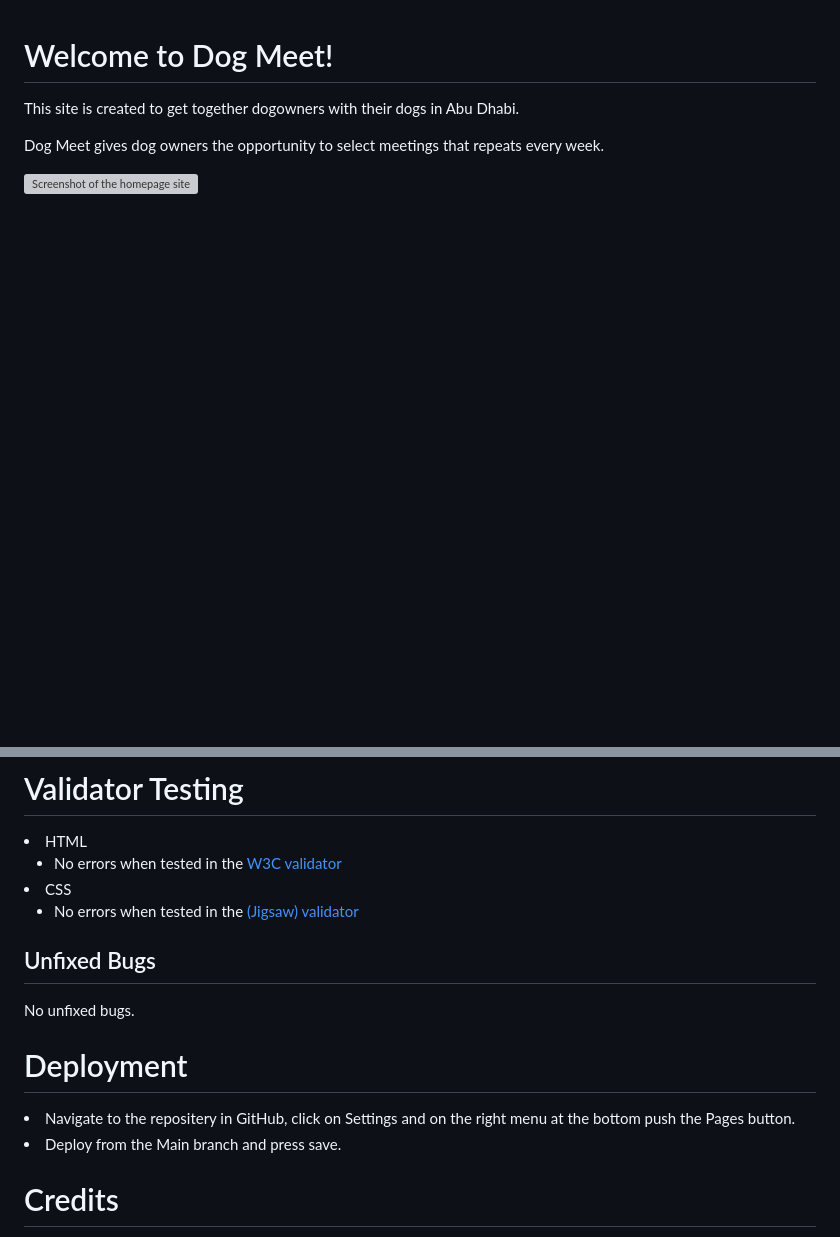
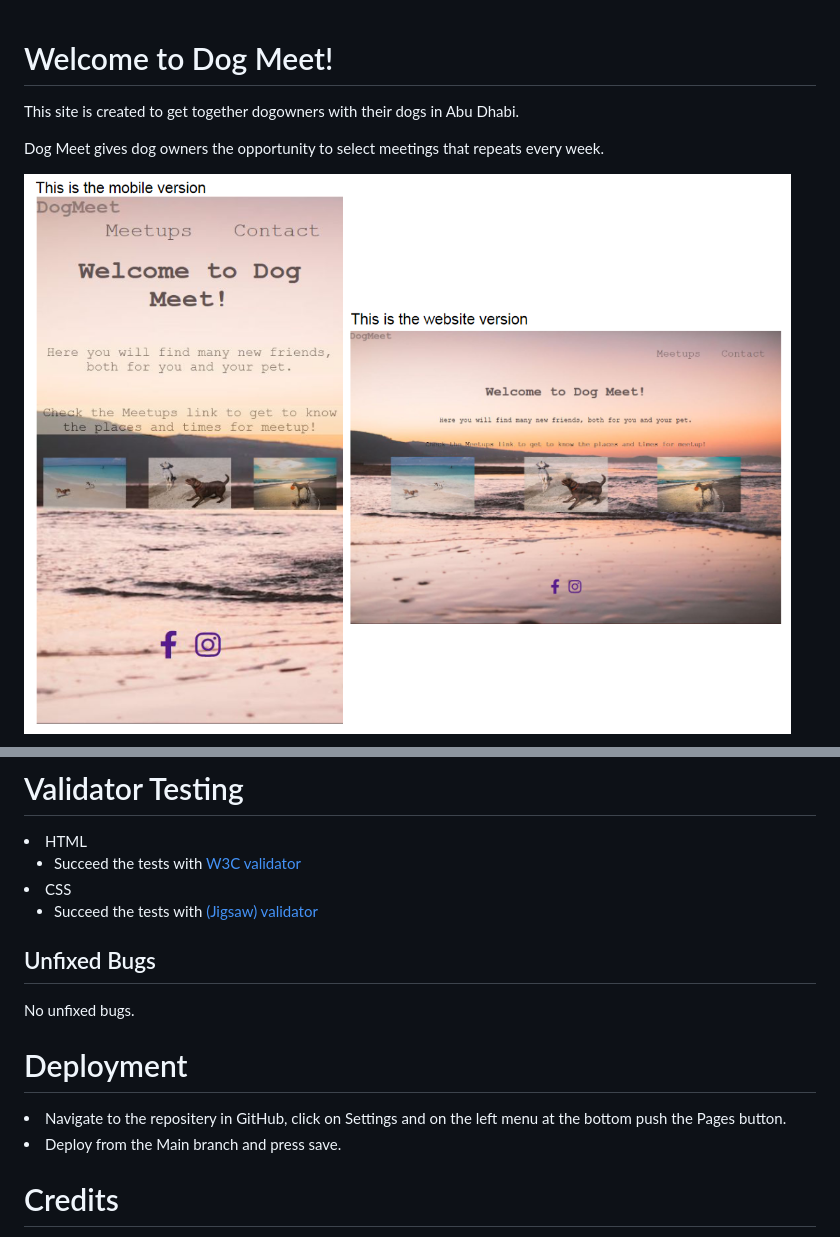
Before and after one commit to hhaannnaaaa/DogMeet, a Markdown page: README.md, 2 parts joined by grey strips. Drawn GitHub-style; pictures changed too: assets/css/images/screensize.jpg.png (added); blank space fills up the shorter version; grey boxes are pictures that could not be loaded.

Commit message:
Final touches on the README.md file

```diff
--- a/README.md
+++ b/README.md
@@ -5,7 +5,7 @@ This site is created to get together dogowners with their dogs in Abu Dhabi.
 Dog Meet gives dog owners the opportunity to select meetings that repeats every week.
 
 <img
-  src="assets/css/images/screenshot-homepage.jpg.png"
+  src="assets/css/images/screensize.jpg.png"
   alt="Screenshot of the homepage site"
   title="Screenshot-homepage"
   style="display: inline-block; margin: 0 auto; max-width: 400px">
@@ -80,18 +75,18 @@ Dog Meet gives dog owners the opportunity to select meetings that repeats every
 # Validator Testing
 <li> HTML
 
-* No errors when tested in the [W3C validator](https://validator.w3.org/nu/#textarea)
+* Succeed the tests with [W3C validator](https://validator.w3.org/nu/#textarea)
 
 <li> CSS
 
-* No errors when tested in the [(Jigsaw) validator](https://jigsaw.w3.org/css-validator/validator)
+* Succeed the tests with [(Jigsaw) validator](https://jigsaw.w3.org/css-validator/validator)
 
 ## Unfixed Bugs
 No unfixed bugs.
 
 # Deployment
 
-<li> Navigate to the repositery in GitHub, click on Settings and on the right menu at the bottom push the Pages button.
+<li> Navigate to the repositery in GitHub, click on Settings and on the left menu at the bottom push the Pages button.
 <li> Deploy from the Main branch and press save.
 
 # Credits
```
Also changed, not shown: other parts of README.md (+0 -5 lines).
